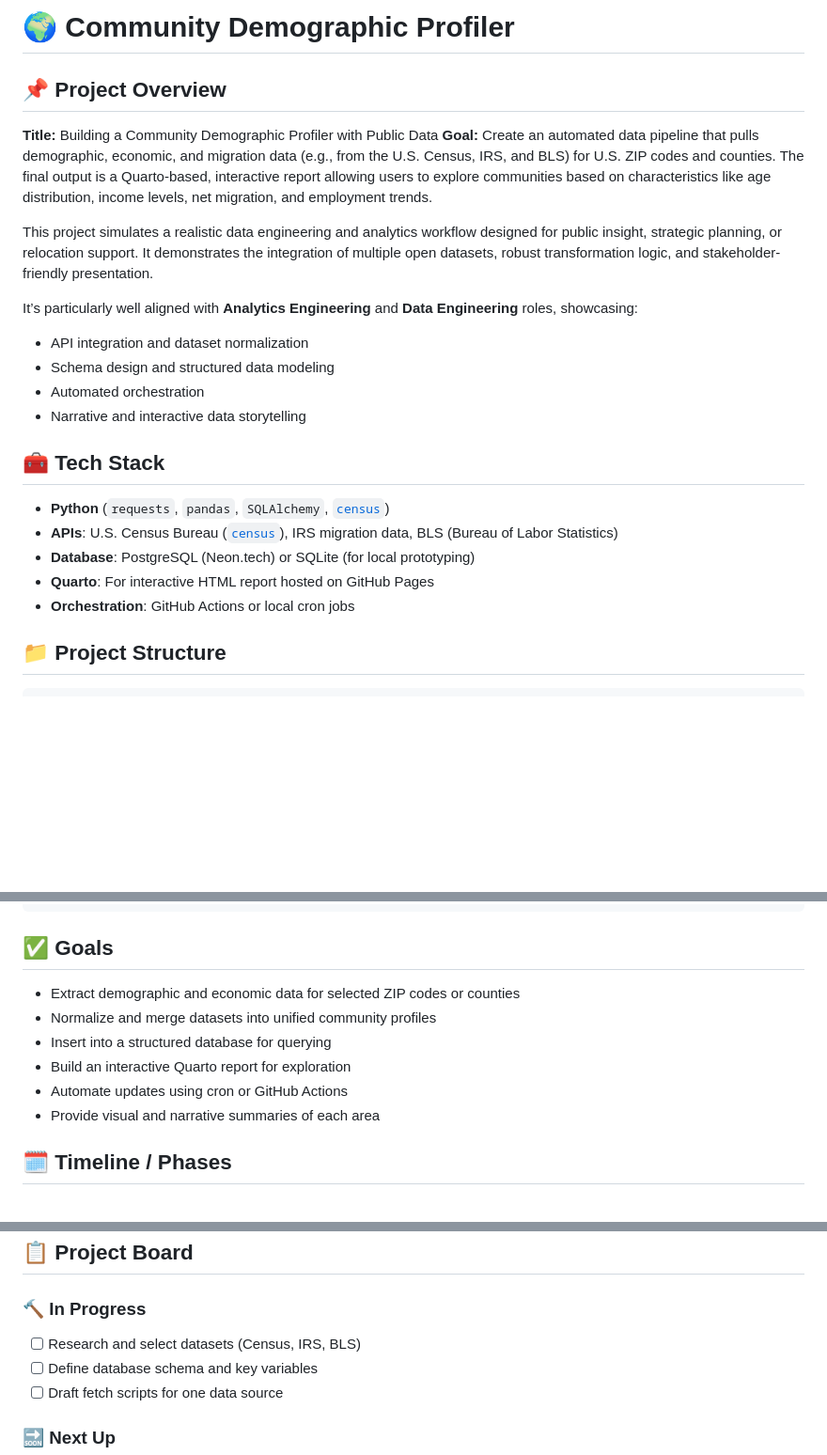
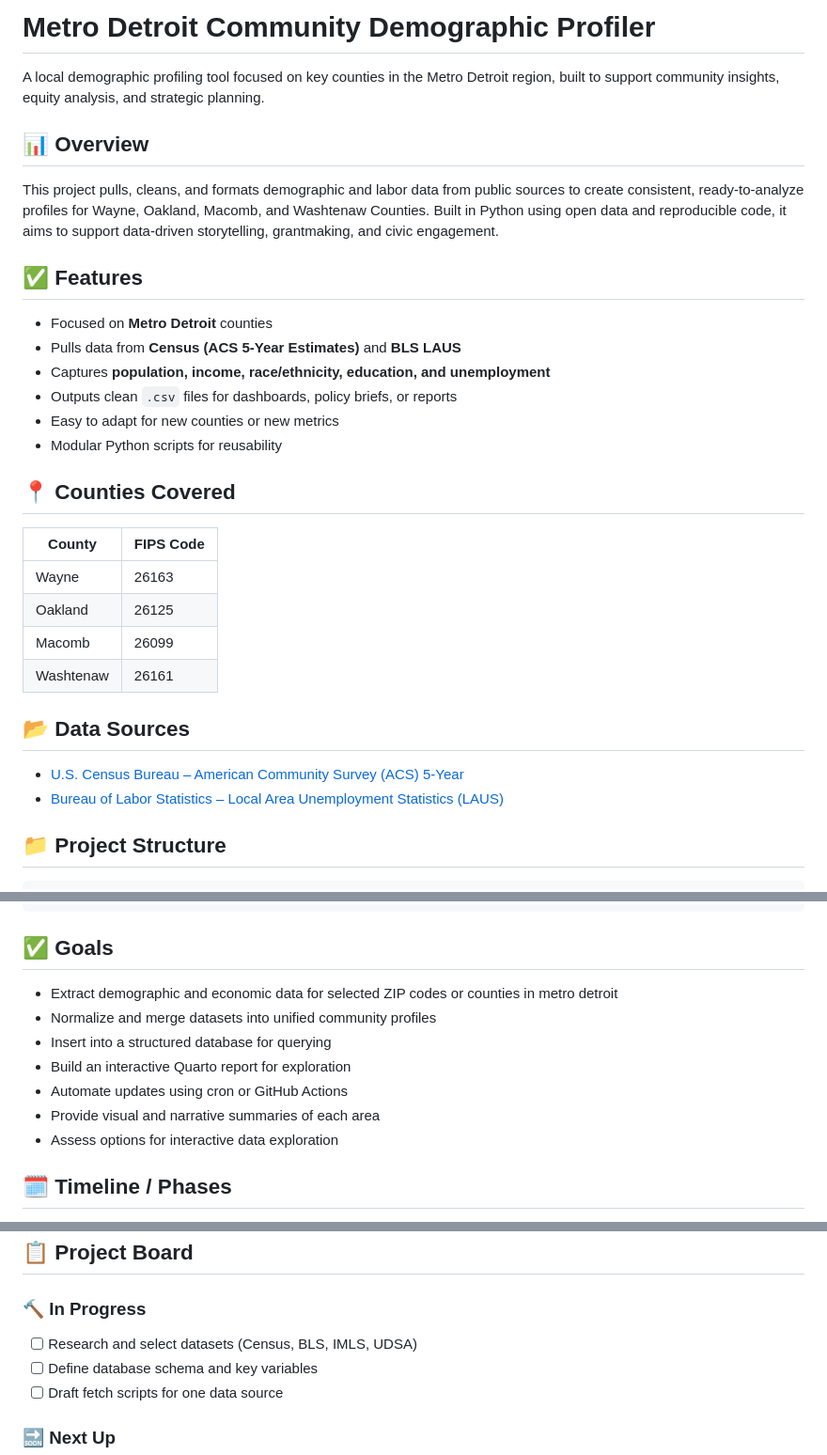
Before and after one commit to mleighc/community_demographic_profiler, a Markdown page: README.md, 3 parts joined by grey strips. Shown: that part at 94% size. Drawn GitHub-style; blank space fills up the shorter version.

Commit message:
tweak content in README

````diff
--- a/README.md
+++ b/README.md
@@ -1,23 +1,33 @@
-# 🌍 Community Demographic Profiler
+# Metro Detroit Community Demographic Profiler
 
-## 📌 Project Overview
-**Title:** Building a Community Demographic Profiler with Public Data
-**Goal:** Create an automated data pipeline that pulls demographic, economic, and migration data (e.g., from the U.S. Census, IRS, and BLS) for U.S. ZIP codes and counties. The final output is a Quarto-based, interactive report allowing users to explore communities based on characteristics like age distribution, income levels, net migration, and employment trends.
+A local demographic profiling tool focused on key counties in the Metro Detroit region, built to support community insights, equity analysis, and strategic planning.
 
-This project simulates a realistic data engineering and analytics workflow designed for public insight, strategic planning, or relocation support. It demonstrates the integration of multiple open datasets, robust transformation logic, and stakeholder-friendly presentation.
+## 📊 Overview
 
-It’s particularly well aligned with **Analytics Engineering** and **Data Engineering** roles, showcasing:
-- API integration and dataset normalization
-- Schema design and structured data modeling
-- Automated orchestration
-- Narrative and interactive data storytelling
+This project pulls, cleans, and formats demographic and labor data from public sources to create consistent, ready-to-analyze profiles for Wayne, Oakland, Macomb, and Washtenaw Counties. Built in Python using open data and reproducible code, it aims to support data-driven storytelling, grantmaking, and civic engagement.
 
-## 🧰 Tech Stack
-- **Python** (`requests`, `pandas`, `SQLAlchemy`, [`census`](https://pypi.org/project/census/))
-- **APIs**: U.S. Census Bureau ([`census`](https://pypi.org/project/census/)), IRS migration data, BLS (Bureau of Labor Statistics)
-- **Database**: PostgreSQL (Neon.tech) or SQLite (for local prototyping)
-- **Quarto**: For interactive HTML report hosted on GitHub Pages
-- **Orchestration**: GitHub Actions or local cron jobs
+## ✅ Features
+
+- Focused on **Metro Detroit** counties
+- Pulls data from **Census (ACS 5-Year Estimates)** and **BLS LAUS**
+- Captures **population, income, race/ethnicity, education, and unemployment**
+- Outputs clean `.csv` files for dashboards, policy briefs, or reports
+- Easy to adapt for new counties or new metrics
+- Modular Python scripts for reusability
+
+## 📍 Counties Covered
+
+| County    | FIPS Code |
+| --------- | --------- |
+| Wayne     | 26163     |
+| Oakland   | 26125     |
+| Macomb    | 26099     |
+| Washtenaw | 26161     |
+
+## 📂 Data Sources
+
+- [U.S. Census Bureau – American Community Survey (ACS) 5-Year](https://www.census.gov/programs-surveys/acs)
+- [Bureau of Labor Statistics – Local Area Unemployment Statistics (LAUS)](https://www.bls.gov/lau/)
 
 ## 📁 Project Structure
 ```bash
@@ -53,12 +63,13 @@ community-demographic-profiler/
 ```
 
 ## ✅ Goals
-- Extract demographic and economic data for selected ZIP codes or counties
+- Extract demographic and economic data for selected ZIP codes or counties in metro detroit
 - Normalize and merge datasets into unified community profiles
 - Insert into a structured database for querying
 - Build an interactive Quarto report for exploration
 - Automate updates using cron or GitHub Actions
 - Provide visual and narrative summaries of each area
+- Assess options for interactive data exploration
 
 ## 🗓️ Timeline / Phases
 1. **Data Source Review**: Select endpoints and variables (e.g., population, income, age)
@@ -72,7 +83,7 @@ community-demographic-profiler/
 ## 📋 Project Board
 
 ### 🔨 In Progress
-- [ ] Research and select datasets (Census, IRS, BLS)
+- [ ] Research and select datasets (Census, BLS, IMLS, UDSA)
 - [ ] Define database schema and key variables
 - [ ] Draft fetch scripts for one data source
 
````
Also changed, not shown: other parts of README.md (+3 -0 lines).
